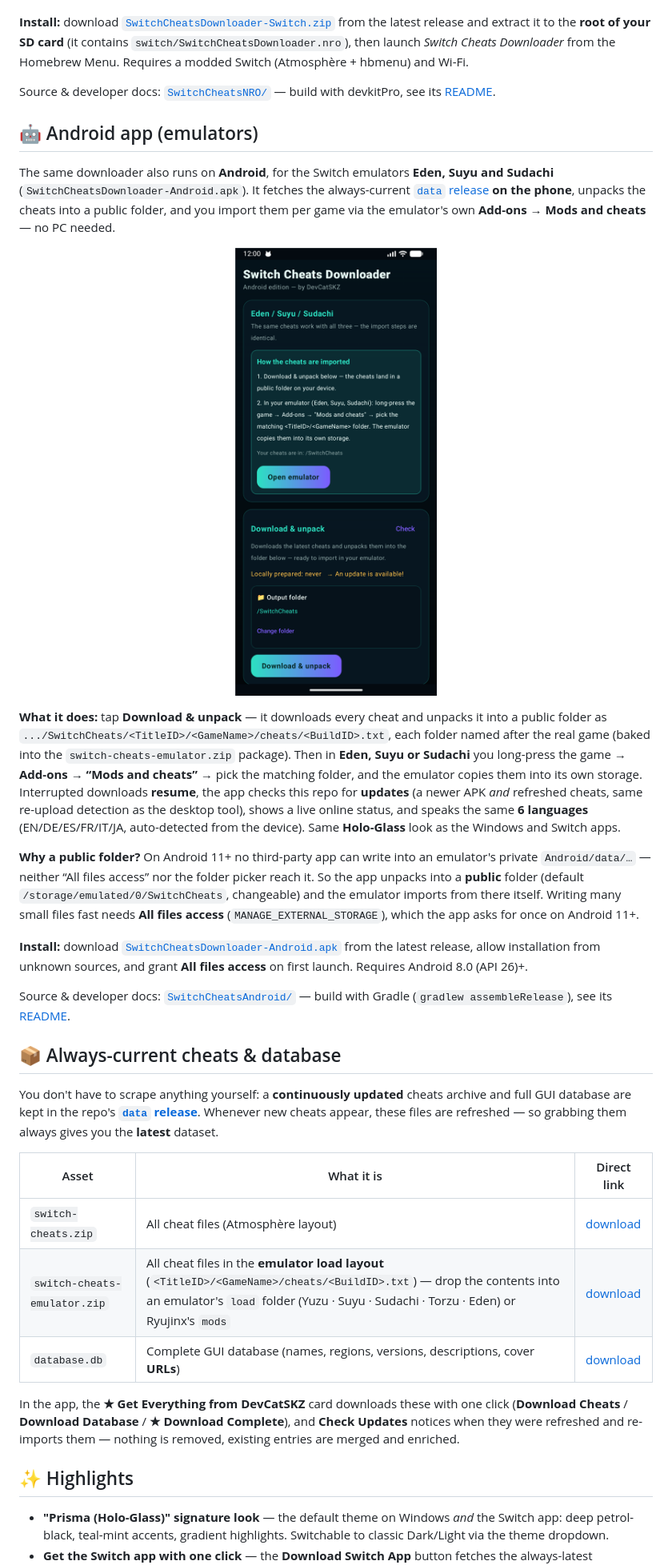
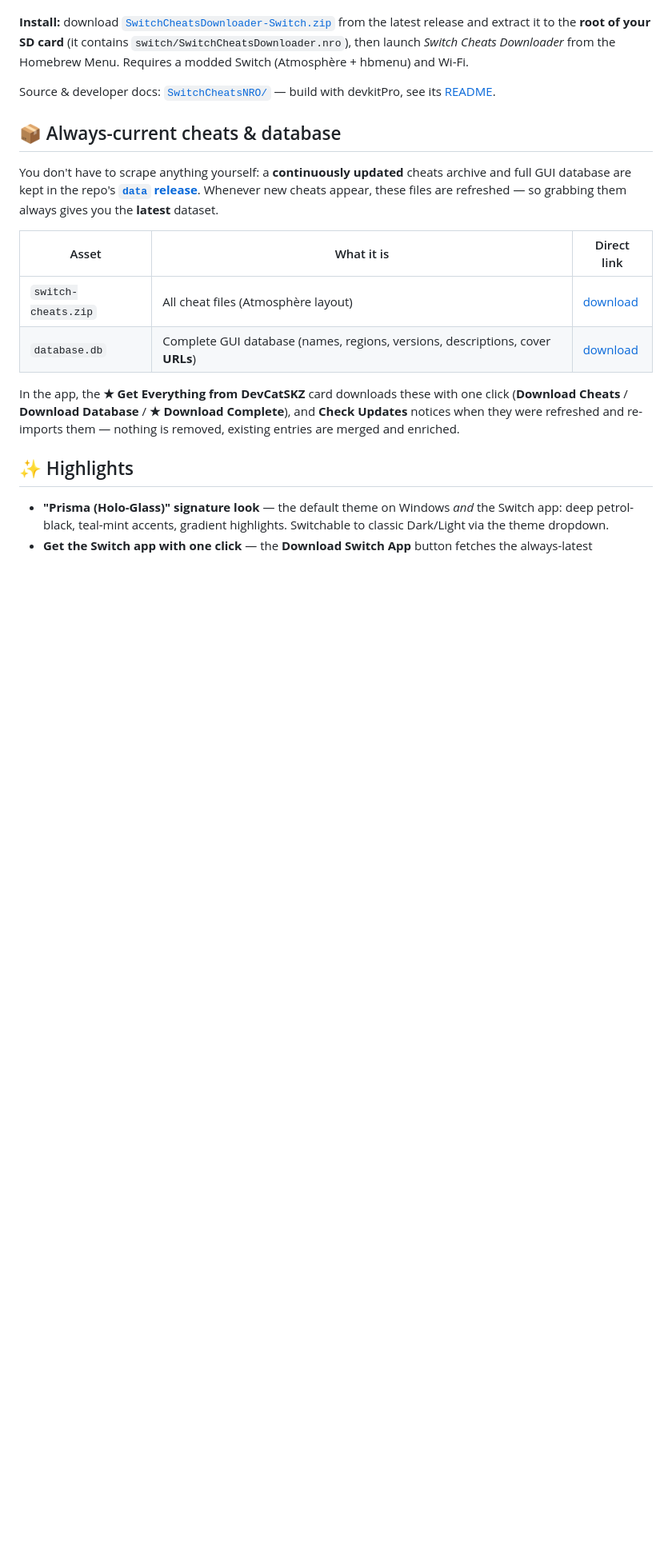
Before and after one commit to DevCatSKZ/Switch-Cheats-Scraper-Downloader, a Markdown page: README.md, the part around one of its changes. Shown at 80% size. Rendered like a GitHub page; blank space fills up the shorter version.

```diff
--- a/README.md
+++ b/README.md
@@ -49,20 +61,6 @@ The desktop tool has a **counterpart that runs directly on the Switch**: a stand
 
 Source & developer docs: [`SwitchCheatsNRO/`](SwitchCheatsNRO/) — build with devkitPro, see its [README](SwitchCheatsNRO/README.md).
 
-## 🤖 Android app (emulators)
-
-The same downloader also runs on **Android**, for the Switch emulators **Eden, Suyu and Sudachi** (`SwitchCheatsDownloader-Android.apk`). It fetches the always-current [`data` release](https://github.com/DevCatSKZ/Switch-Cheats-Scraper-Downloader/releases/tag/data) **on the phone**, unpacks the cheats into a public folder, and you import them per game via the emulator's own **Add-ons → Mods and cheats** — no PC needed.
-
-<p align="center"><img src="screenshots/android-app.png" width="340" alt="Switch Cheats Downloader (Android)"></p>
-
-**What it does:** tap **Download & unpack** — it downloads every cheat and unpacks it into a public folder as `.../SwitchCheats/<TitleID>/<GameName>/cheats/<BuildID>.txt`, each folder named after the real game (baked into the `switch-cheats-emulator.zip` package). Then in **Eden, Suyu or Sudachi** you long-press the game → **Add-ons → “Mods and cheats”** → pick the matching folder, and the emulator copies them into its own storage. Interrupted downloads **resume**, the app checks this repo for **updates** (a newer APK *and* refreshed cheats, same re-upload detection as the desktop tool), shows a live online status, and speaks the same **6 languages** (EN/DE/ES/FR/IT/JA, auto-detected from the device). Same **Holo-Glass** look as the Windows and Switch apps.
-
-**Why a public folder?** On Android 11+ no third-party app can write into an emulator's private `Android/data/…` — neither “All files access” nor the folder picker reach it. So the app unpacks into a **public** folder (default `/storage/emulated/0/SwitchCheats`, changeable) and the emulator imports from there itself. Writing many small files fast needs **All files access** (`MANAGE_EXTERNAL_STORAGE`), which the app asks for once on Android 11+.
-
-**Install:** download [`SwitchCheatsDownloader-Android.apk`](../../releases/latest) from the latest release, allow installation from unknown sources, and grant **All files access** on first launch. Requires Android 8.0 (API 26)+.
-
-Source & developer docs: [`SwitchCheatsAndroid/`](SwitchCheatsAndroid/) — build with Gradle (`gradlew assembleRelease`), see its [README](SwitchCheatsAndroid/README.md).
-
 ## 📦 Always-current cheats & database
 
 You don't have to scrape anything yourself: a **continuously updated** cheats archive and full GUI database are kept in the repo's **[`data` release](https://github.com/DevCatSKZ/Switch-Cheats-Scraper-Downloader/releases/tag/data)**. Whenever new cheats appear, these files are refreshed — so grabbing them always gives you the **latest** dataset.
@@ -70,7 +68,6 @@ You don't have to scrape anything yourself: a **continuously updated** cheats ar
 | Asset | What it is | Direct link |
 |---|---|---|
 | `switch-cheats.zip` | All cheat files (Atmosphère layout) | [download](https://github.com/DevCatSKZ/Switch-Cheats-Scraper-Downloader/releases/download/data/switch-cheats.zip) |
-| `switch-cheats-emulator.zip` | All cheat files in the **emulator load layout** (`<TitleID>/<GameName>/cheats/<BuildID>.txt`) — drop the contents into an emulator's `load` folder (Yuzu · Suyu · Sudachi · Torzu · Eden) or Ryujinx's `mods` | [download](https://github.com/DevCatSKZ/Switch-Cheats-Scraper-Downloader/releases/download/data/switch-cheats-emulator.zip) |
 | `database.db` | Complete GUI database (names, regions, versions, descriptions, cover **URLs**) | [download](https://github.com/DevCatSKZ/Switch-Cheats-Scraper-Downloader/releases/download/data/database.db) |
 
 In the app, the **★ Get Everything from DevCatSKZ** card downloads these with one click (**Download Cheats** / **Download Database** / **★ Download Complete**), and **Check Updates** notices when they were refreshed and re-imports them — nothing is removed, existing entries are merged and enriched.
```
Also changed, not shown: other parts of README.md (+23 -7 lines).
